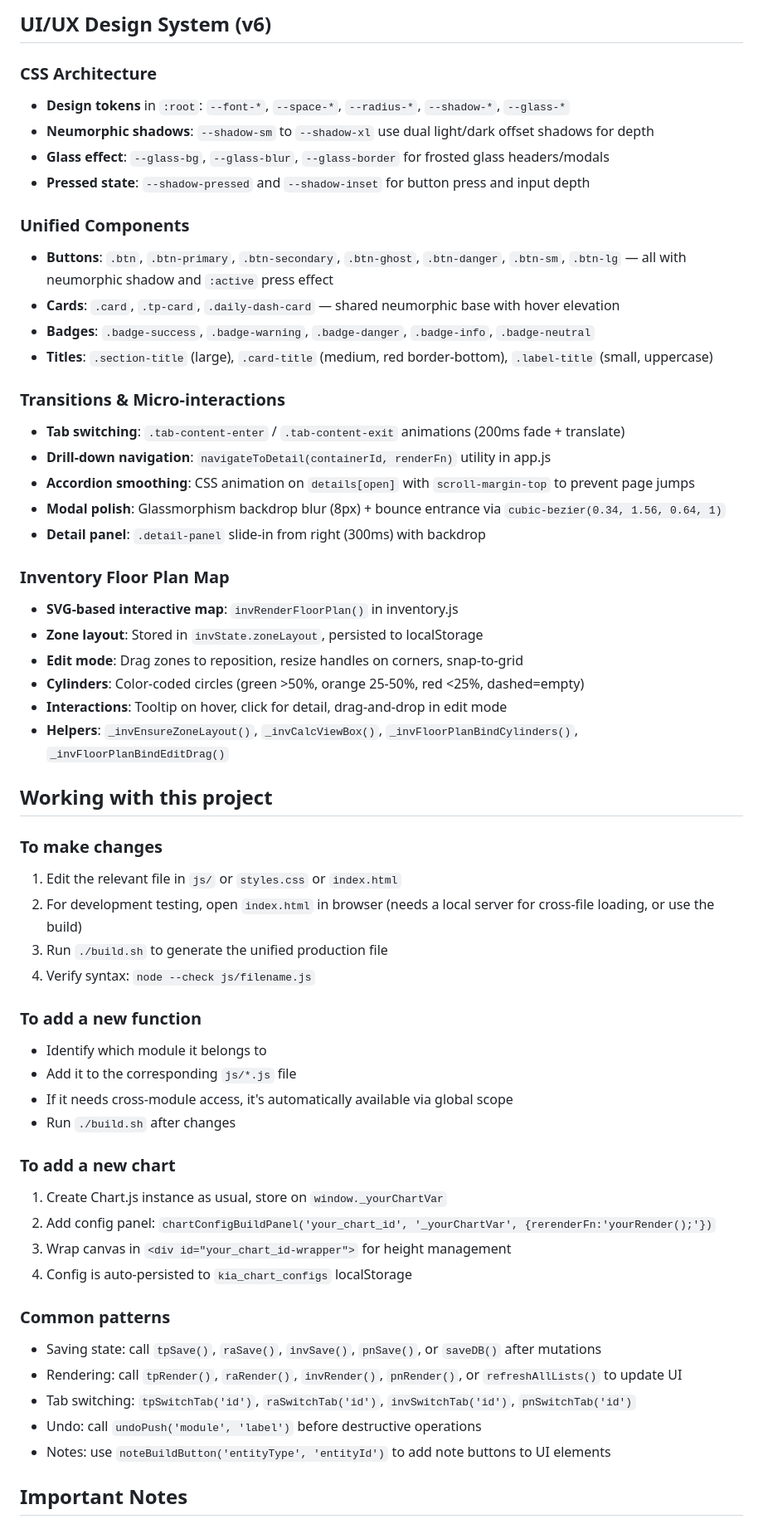
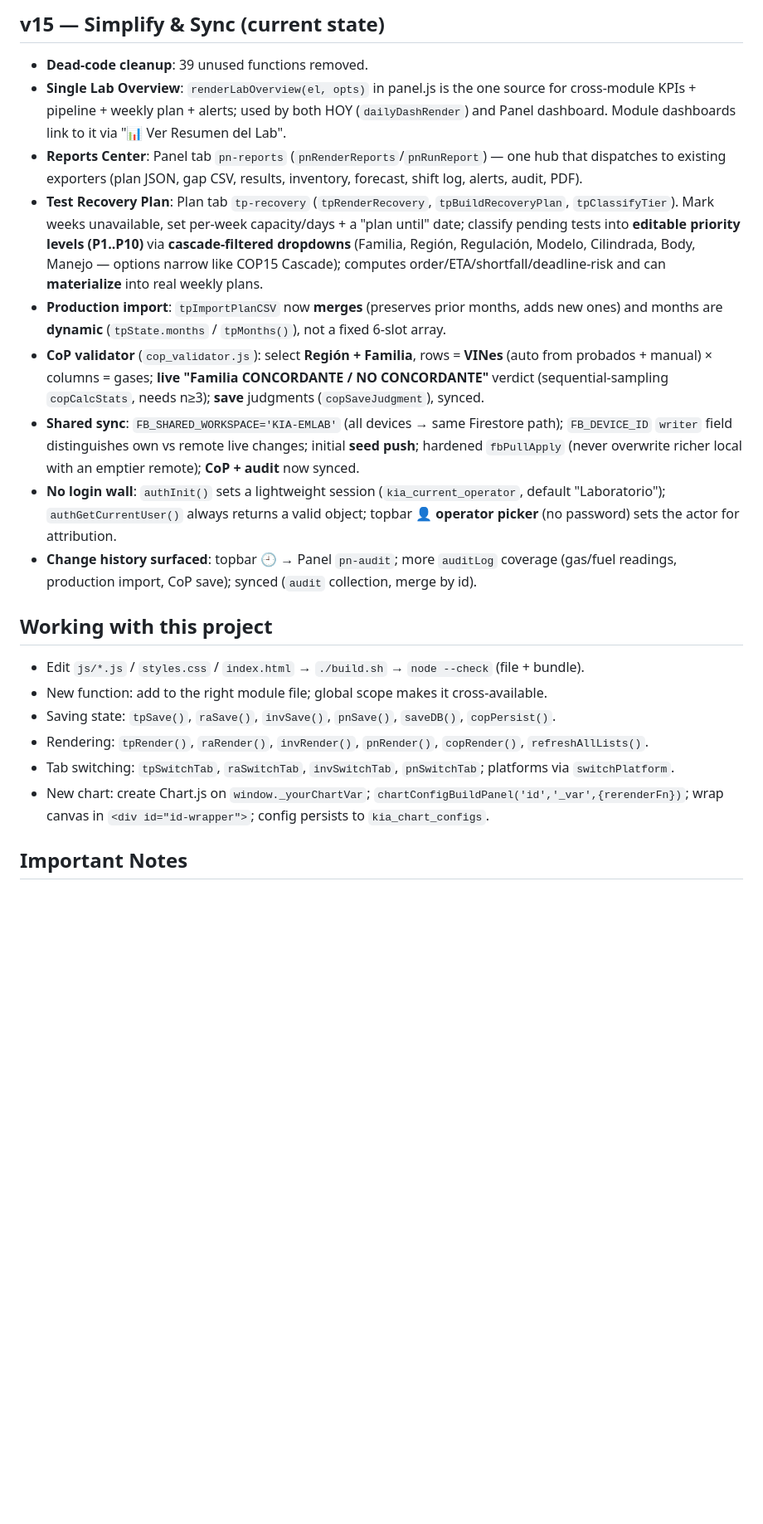
Before and after one commit to jorgenunez0728/Cascade-Project, a Markdown page: CLAUDE.md, the part around one of its changes. Shown at 83% size. Drawn GitHub-style; blank space fills up the shorter version.

```diff
--- a/CLAUDE.md
+++ b/CLAUDE.md
@@ -113,59 +125,40 @@ The `initializeSystem()` function in app.js runs on `DOMContentLoaded` and boots
 
-## UI/UX Design System (v6)
+## v15 — Simplify & Sync (current state)
 
-### CSS Architecture
-- **Design tokens** in `:root`: `--font-*`, `--space-*`, `--radius-*`, `--shadow-*`, `--glass-*`
-- **Neumorphic shadows**: `--shadow-sm` to `--shadow-xl` use dual light/dark offset shadows for depth
-- **Glass effect**: `--glass-bg`, `--glass-blur`, `--glass-border` for frosted glass headers/modals
-- **Pressed state**: `--shadow-pressed` and `--shadow-inset` for button press and input depth
-
-### Unified Components
-- **Buttons**: `.btn`, `.btn-primary`, `.btn-secondary`, `.btn-ghost`, `.btn-danger`, `.btn-sm`, `.btn-lg` — all with neumorphic shadow and `:active` press effect
-- **Cards**: `.card`, `.tp-card`, `.daily-dash-card` — shared neumorphic base with hover elevation
-- **Badges**: `.badge-success`, `.badge-warning`, `.badge-danger`, `.badge-info`, `.badge-neutral`
-- **Titles**: `.section-title` (large), `.card-title` (medium, red border-bottom), `.label-title` (small, uppercase)
-
-### Transitions & Micro-interactions
-- **Tab switching**: `.tab-content-enter` / `.tab-content-exit` animations (200ms fade + translate)
-- **Drill-down navigation**: `navigateToDetail(containerId, renderFn)` utility in app.js
-- **Accordion smoothing**: CSS animation on `details[open]` with `scroll-margin-top` to prevent page jumps
-- **Modal polish**: Glassmorphism backdrop blur (8px) + bounce entrance via `cubic-bezier(0.34, 1.56, 0.64, 1)`
-- **Detail panel**: `.detail-panel` slide-in from right (300ms) with backdrop
-
-### Inventory Floor Plan Map
-- **SVG-based interactive map**: `invRenderFloorPlan()` in inventory.js
-- **Zone layout**: Stored in `invState.zoneLayout`, persisted to localStorage
-- **Edit mode**: Drag zones to reposition, resize handles on corners, snap-to-grid
-- **Cylinders**: Color-coded circles (green >50%, orange 25-50%, red <25%, dashed=empty)
-- **Interactions**: Tooltip on hover, click for detail, drag-and-drop in edit mode
-- **Helpers**: `_invEnsureZoneLayout()`, `_invCalcViewBox()`, `_invFloorPlanBindCylinders()`, `_invFloorPlanBindEditDrag()`
+- **Dead-code cleanup**: 39 unused functions removed.
+- **Single Lab Overview**: `renderLabOverview(el, opts)` in panel.js is the one source for cross-module
+  KPIs + pipeline + weekly plan + alerts; used by both HOY (`dailyDashRender`) and Panel dashboard.
+  Module dashboards link to it via "📊 Ver Resumen del Lab".
+- **Reports Center**: Panel tab `pn-reports` (`pnRenderReports`/`pnRunReport`) — one hub that dispatches
+  to existing exporters (plan JSON, gap CSV, results, inventory, forecast, shift log, alerts, audit, PDF).
+- **Test Recovery Plan**: Plan tab `tp-recovery` (`tpRenderRecovery`, `tpBuildRecoveryPlan`,
+  `tpClassifyTier`). Mark weeks unavailable, set per-week capacity/days + a "plan until" date; classify
+  pending tests into **editable priority levels (P1..P10)** via **cascade-filtered dropdowns**
+  (Familia, Región, Regulación, Modelo, Cilindrada, Body, Manejo — options narrow like COP15 Cascade);
+  computes order/ETA/shortfall/deadline-risk and can **materialize** into real weekly plans.
+- **Production import**: `tpImportPlanCSV` now **merges** (preserves prior months, adds new ones) and
+  months are **dynamic** (`tpState.months` / `tpMonths()`), not a fixed 6-slot array.
+- **CoP validator** (`cop_validator.js`): select **Región + Familia**, rows = **VINes** (auto from
+  probados + manual) × columns = gases; **live "Familia CONCORDANTE / NO CONCORDANTE"** verdict
+  (sequential-sampling `copCalcStats`, needs n≥3); **save** judgments (`copSaveJudgment`), synced.
+- **Shared sync**: `FB_SHARED_WORKSPACE='KIA-EMLAB'` (all devices → same Firestore path); `FB_DEVICE_ID`
+  `writer` field distinguishes own vs remote live changes; initial **seed push**; hardened `fbPullApply`
+  (never overwrite richer local with an emptier remote); **CoP + audit** now synced.
+- **No login wall**: `authInit()` sets a lightweight session (`kia_current_operator`, default
+  "Laboratorio"); `authGetCurrentUser()` always returns a valid object; topbar **👤 operator picker**
+  (no password) sets the actor for attribution.
+- **Change history surfaced**: topbar **🕘** → Panel `pn-audit`; more `auditLog` coverage (gas/fuel
+  readings, production import, CoP save); synced (`audit` collection, merge by id).
 
 ## Working with this project
 
-### To make changes
-1. Edit the relevant file in `js/` or `styles.css` or `index.html`
-2. For development testing, open `index.html` in browser (needs a local server for cross-file loading, or use the build)
-3. Run `./build.sh` to generate the unified production file
-4. Verify syntax: `node --check js/filename.js`
-
-### To add a new function
-- Identify which module it belongs to
-- Add it to the corresponding `js/*.js` file
-- If it needs cross-module access, it's automatically available via global scope
-- Run `./build.sh` after changes
-
-### To add a new chart
-1. Create Chart.js instance as usual, store on `window._yourChartVar`
-2. Add config panel: `chartConfigBuildPanel('your_chart_id', '_yourChartVar', {rerenderFn:'yourRender();'})`
-3. Wrap canvas in `<div id="your_chart_id-wrapper">` for height management
-4. Config is auto-persisted to `kia_chart_configs` localStorage
-
-### Common patterns
-- Saving state: call `tpSave()`, `raSave()`, `invSave()`, `pnSave()`, or `saveDB()` after mutations
-- Rendering: call `tpRender()`, `raRender()`, `invRender()`, `pnRender()`, or `refreshAllLists()` to update UI
-- Tab switching: `tpSwitchTab('id')`, `raSwitchTab('id')`, `invSwitchTab('id')`, `pnSwitchTab('id')`
-- Undo: call `undoPush('module', 'label')` before destructive operations
-- Notes: use `noteBuildButton('entityType', 'entityId')` to add note buttons to UI elements
+- Edit `js/*.js` / `styles.css` / `index.html` → `./build.sh` → `node --check` (file + bundle).
+- New function: add to the right module file; global scope makes it cross-available.
+- Saving state: `tpSave()`, `raSave()`, `invSave()`, `pnSave()`, `saveDB()`, `copPersist()`.
+- Rendering: `tpRender()`, `raRender()`, `invRender()`, `pnRender()`, `copRender()`, `refreshAllLists()`.
+- Tab switching: `tpSwitchTab`, `raSwitchTab`, `invSwitchTab`, `pnSwitchTab`; platforms via `switchPlatform`.
+- New chart: create Chart.js on `window._yourChartVar`; `chartConfigBuildPanel('id','_var',{rerenderFn})`;
+  wrap canvas in `<div id="id-wrapper">`; config persists to `kia_chart_configs`.
 
 ## Important Notes
 
```
Also changed, not shown: other parts of CLAUDE.md (+88 -87 lines).
